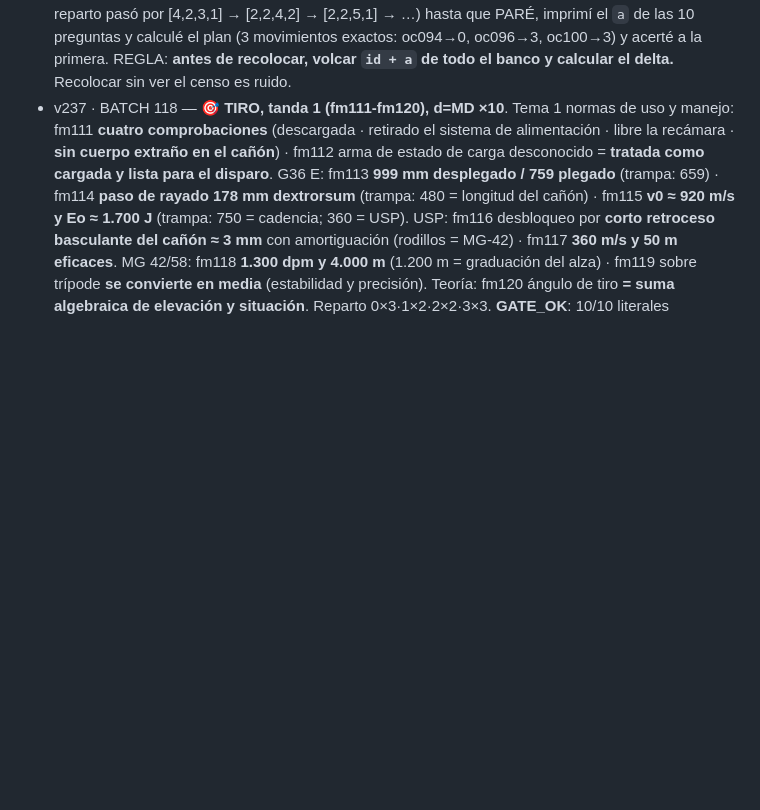
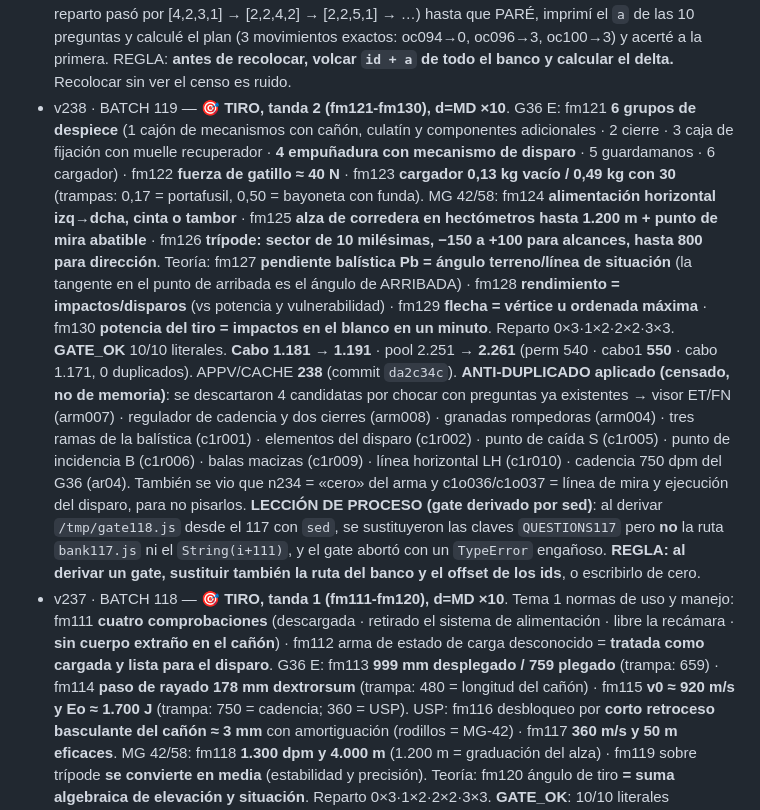
Before and after one commit to jcyebenes-hub/Academia-A-la-orden, a Markdown page: PENDIENTES-USUARIO.md, the part around the change. Drawn GitHub-style; blank space fills up the shorter version.

Commit message:
docs: BATCH 119 - Tiro CB1 tanda 2 (v238) + anti-duplicado censado + leccion gate derivado por sed

```diff
--- a/PENDIENTES-USUARIO.md
+++ b/PENDIENTES-USUARIO.md
@@ -292,6 +292,9 @@ NO urgentes (ya cubierto): temario CEFOT1 (tenido, 2019 y 2025) · ME7-029 Ingl
 - v236 · BATCH 117 — 🎖️ **ORDEN CERRADO COMPLETO: 100/100**. Tanda 10 (oc091-oc100) d=MD ×10, cierre del bloque. oc091 en el batallón solo se contempla **columna↔línea de batallón** (3.2.d.(6), por la dificultad de hacerse oír en formaciones extensas) · oc092 voces «Por la derecha (o izquierda) en línea de batallón» + «Mar» · oc093 la compañía en cabeza manda **«Firmes» o «Acortar el paso»** según esté a pie firme o marchando · oc094 en línea→columna, todos «Firmes» **excepto la 1.ª compañía, que manda «De frente»** · oc095 distinto frente: «...en línea de batallón **variación derecha (o izquierda)**» · oc096 unidades superiores: **igual que batallón y de modo similar** (salvo paradas/puestos de desfile) · oc097 pelotón hilera→columna de a dos: **1.ª escuadra «Firmes», 2.ª «De frente»** · oc098 toques de cornetín: **los que figuren en la PMET en vigor** (B.3) · oc099 desplazamientos al orden de parada: **a los compases de un tambor de banda de guerra** (2.2.b.(6)) · oc100 línea→columna con distinto frente: varía **sin intervalo de tiempo**, con alto si procede. Reparto 0×3·1×2·2×2·3×3. **GATE de cierre verificado**: 100 preguntas OC, IDs oc001-oc100, **0 huecos y 0 duplicados**, los 10 bancos servidos en prod (200). **Cabo 1.161 → 1.171** · pool 2.231 → **2.241**. APPV/CACHE **236** (commit `75949a3`). Canario VERDE.
   **BANCOS OC**: bank78 (F, oc001-010) · bank108 (M, oc011-020) · bank109-116 (MD, oc021-100). Progresión F→M→MD cumplida. Fuentes: PG-01 (tanda 1) + PG-02 (tandas 2-10), ambas primarias y verificadas.
   **LECCIÓN DE PROCESO (nueva, importante)**: al cuadrar el reparto al final, hice 3 recolocaciones A CIEGAS seguidas (el reparto pasó por [4,2,3,1] → [2,2,4,2] → [2,2,5,1] → …) hasta que PARÉ, imprimí el `a` de las 10 preguntas y calculé el plan (3 movimientos exactos: oc094→0, oc096→3, oc100→3) y acerté a la primera. REGLA: **antes de recolocar, volcar `id + a` de todo el banco y calcular el delta.** Recolocar sin ver el censo es ruido.
+- v238 · BATCH 119 — 🎯 **TIRO, tanda 2 (fm121-fm130), d=MD ×10**. G36 E: fm121 **6 grupos de despiece** (1 cajón de mecanismos con cañón, culatín y componentes adicionales · 2 cierre · 3 caja de fijación con muelle recuperador · **4 empuñadura con mecanismo de disparo** · 5 guardamanos · 6 cargador) · fm122 **fuerza de gatillo ≈ 40 N** · fm123 **cargador 0,13 kg vacío / 0,49 kg con 30** (trampas: 0,17 = portafusil, 0,50 = bayoneta con funda). MG 42/58: fm124 **alimentación horizontal izq→dcha, cinta o tambor** · fm125 **alza de corredera en hectómetros hasta 1.200 m + punto de mira abatible** · fm126 **trípode: sector de 10 milésimas, −150 a +100 para alcances, hasta 800 para dirección**. Teoría: fm127 **pendiente balística Pb = ángulo terreno/línea de situación** (la tangente en el punto de arribada es el ángulo de ARRIBADA) · fm128 **rendimiento = impactos/disparos** (vs potencia y vulnerabilidad) · fm129 **flecha = vértice u ordenada máxima** · fm130 **potencia del tiro = impactos en el blanco en un minuto**. Reparto 0×3·1×2·2×2·3×3. **GATE_OK** 10/10 literales. **Cabo 1.181 → 1.191** · pool 2.251 → **2.261** (perm 540 · cabo1 **550** · cabo 1.171, 0 duplicados). APPV/CACHE **238** (commit `da2c34c`).
+  **ANTI-DUPLICADO aplicado (censado, no de memoria)**: se descartaron 4 candidatas por chocar con preguntas ya existentes → visor ET/FN (arm007) · regulador de cadencia y dos cierres (arm008) · granadas rompedoras (arm004) · tres ramas de la balística (c1r001) · elementos del disparo (c1r002) · punto de caída S (c1r005) · punto de incidencia B (c1r006) · balas macizas (c1r009) · línea horizontal LH (c1r010) · cadencia 750 dpm del G36 (ar04). También se vio que n234 = «cero» del arma y c1o036/c1o037 = línea de mira y ejecución del disparo, para no pisarlos.
+  **LECCIÓN DE PROCESO (gate derivado por sed)**: al derivar `/tmp/gate118.js` desde el 117 con `sed`, se sustituyeron las claves `QUESTIONS117` pero **no** la ruta `bank117.js` ni el `String(i+111)`, y el gate abortó con un `TypeError` engañoso. **REGLA: al derivar un gate, sustituir también la ruta del banco y el offset de los ids**, o escribirlo de cero.
 - v237 · BATCH 118 — 🎯 **TIRO, tanda 1 (fm111-fm120), d=MD ×10**. Tema 1 normas de uso y manejo: fm111 **cuatro comprobaciones** (descargada · retirado el sistema de alimentación · libre la recámara · **sin cuerpo extraño en el cañón**) · fm112 arma de estado de carga desconocido = **tratada como cargada y lista para el disparo**. G36 E: fm113 **999 mm desplegado / 759 plegado** (trampa: 659) · fm114 **paso de rayado 178 mm dextrorsum** (trampa: 480 = longitud del cañón) · fm115 **v0 ≈ 920 m/s y Eo ≈ 1.700 J** (trampa: 750 = cadencia; 360 = USP). USP: fm116 desbloqueo por **corto retroceso basculante del cañón ≈ 3 mm** con amortiguación (rodillos = MG-42) · fm117 **360 m/s y 50 m eficaces**. MG 42/58: fm118 **1.300 dpm y 4.000 m** (1.200 m = graduación del alza) · fm119 sobre trípode **se convierte en media** (estabilidad y precisión). Teoría: fm120 ángulo de tiro **= suma algebraica de elevación y situación**. Reparto 0×3·1×2·2×2·3×3. **GATE_OK**: 10/10 literales verificados en NOV-2025. **Cabo 1.171 → 1.181** · pool 2.241 → **2.251**. APPV/CACHE **237** (commit `182feca`).
   **FUENTE**: NOV-2025 Cap. 2 · Bloque III, Temas 1-5 (líneas 6754-8600). Solapamiento evitado a propósito con ar01-ar50 (bank7), arm001-008 (bank30), c1r001-010 (bank51), n131-n135/n214/n234.
   **DATO NUEVO SIN EXPLOTAR AÚN** (para tanda 2 de Tiro): los **6 grupos de despiece** y las **20 piezas numeradas** del G36 · medidas 285×64 mm · pesos (3,4 kg sin cargador · 0,13 cargador vacío · 0,49 con 30 · 0,17 portafusil · 0,50 bayoneta con funda) · fuerza de gatillo ≈ 40 N · visor ET 1,5× / FN 3× · MG-42 alimentación horizontal izq→dcha, alza de corredera 1.200 m, sector del trípode 10‰ (−150‰ a +100‰) y 800‰ de dirección, caja de 250, **2 cierres para cambiar la cadencia** · teoría: 3 balísticas · elementos del disparo · tipos de granadas · las 5 líneas (LT/LM/LH/LS/LP) y el punto de caída S vs incidencia B.
```
